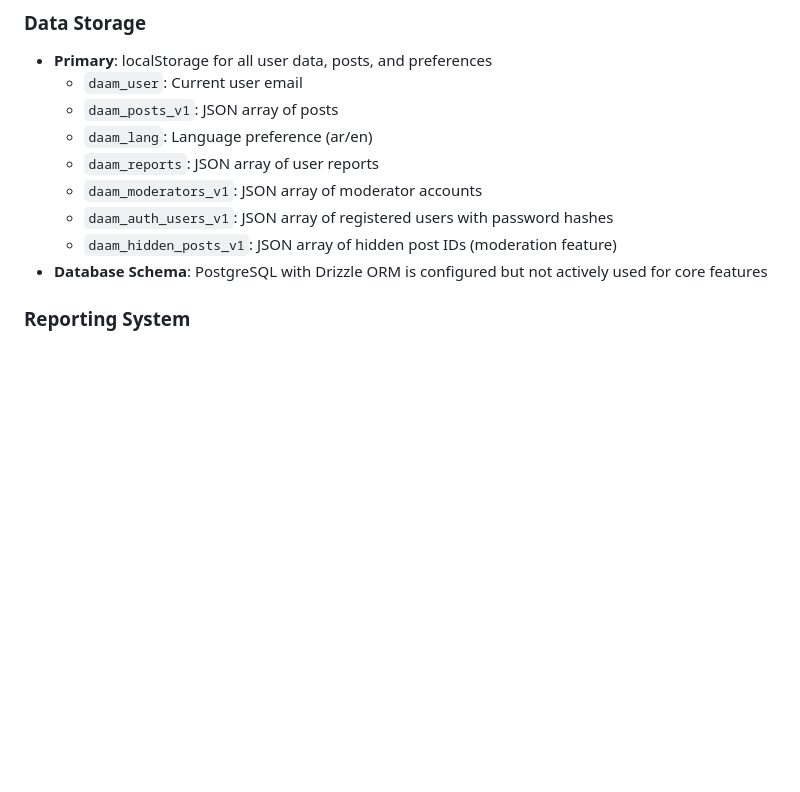
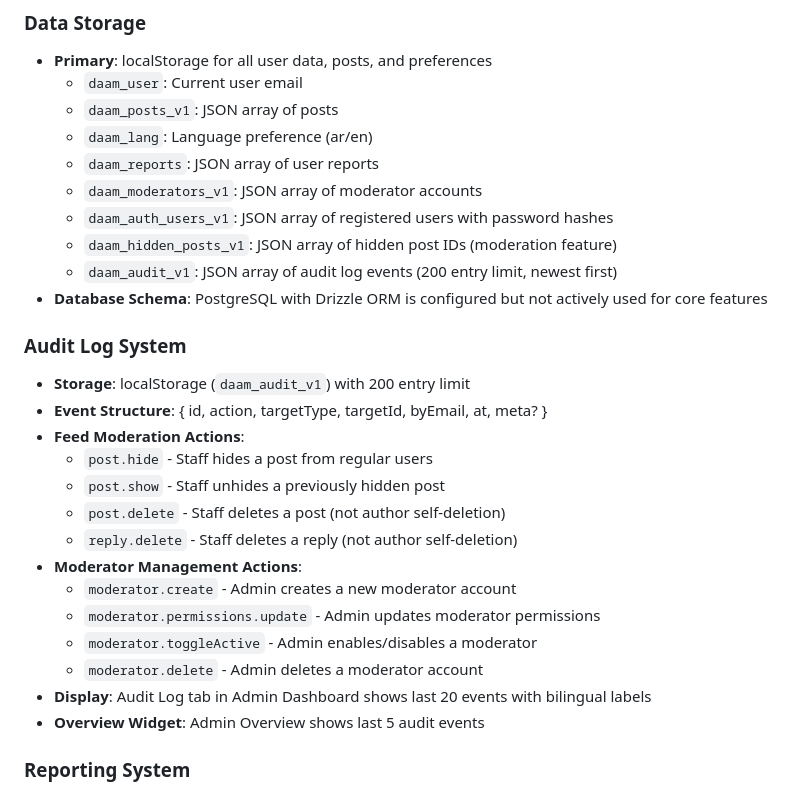
Before and after one commit to h5q6gjykrj-beep/daam, a Markdown page: replit.md, the part around the change. Rendered like a GitHub page; blank space fills up the shorter version.

Commit message:
Add documentation for the audit log system
Update replit.md to include details on the audit log system's storage, event structure, actions tracked, and display on the admin dashboard.

Replit-Commit-Author: Agent
Replit-Commit-Session-Id: 22d52bcb-06a1-4d98-8241-fd5107afcbbe
Replit-Commit-Checkpoint-Type: full_checkpoint
Replit-Commit-Event-Id: 0dbfcfb2-b80c-4d13-96f2-0aca9e1d288b
Replit-Commit-Screenshot-Url: https://storage.googleapis.com/screenshot-production-us-central1/71a03671-e464-45a3-9bf0-6f55938e23c2/22d52bcb-06a1-4d98-8241-fd5107afcbbe/e0yZG78
Replit-Helium-Checkpoint-Created: true

```diff
--- a/replit.md
+++ b/replit.md
@@ -33,7 +33,24 @@ Preferred communication style: Simple, everyday language.
   - `daam_moderators_v1`: JSON array of moderator accounts
   - `daam_auth_users_v1`: JSON array of registered users with password hashes
   - `daam_hidden_posts_v1`: JSON array of hidden post IDs (moderation feature)
+  - `daam_audit_v1`: JSON array of audit log events (200 entry limit, newest first)
 - **Database Schema**: PostgreSQL with Drizzle ORM is configured but not actively used for core features
+
+### Audit Log System
+- **Storage**: localStorage (`daam_audit_v1`) with 200 entry limit
+- **Event Structure**: { id, action, targetType, targetId, byEmail, at, meta? }
+- **Feed Moderation Actions**:
+  - `post.hide` - Staff hides a post from regular users
+  - `post.show` - Staff unhides a previously hidden post
+  - `post.delete` - Staff deletes a post (not author self-deletion)
+  - `reply.delete` - Staff deletes a reply (not author self-deletion)
+- **Moderator Management Actions**:
+  - `moderator.create` - Admin creates a new moderator account
+  - `moderator.permissions.update` - Admin updates moderator permissions
+  - `moderator.toggleActive` - Admin enables/disables a moderator
+  - `moderator.delete` - Admin deletes a moderator account
+- **Display**: Audit Log tab in Admin Dashboard shows last 20 events with bilingual labels
+- **Overview Widget**: Admin Overview shows last 5 audit events
 
 ### Reporting System
 - **Report Types**: Posts, comments/replies, and user profiles can be reported
```
